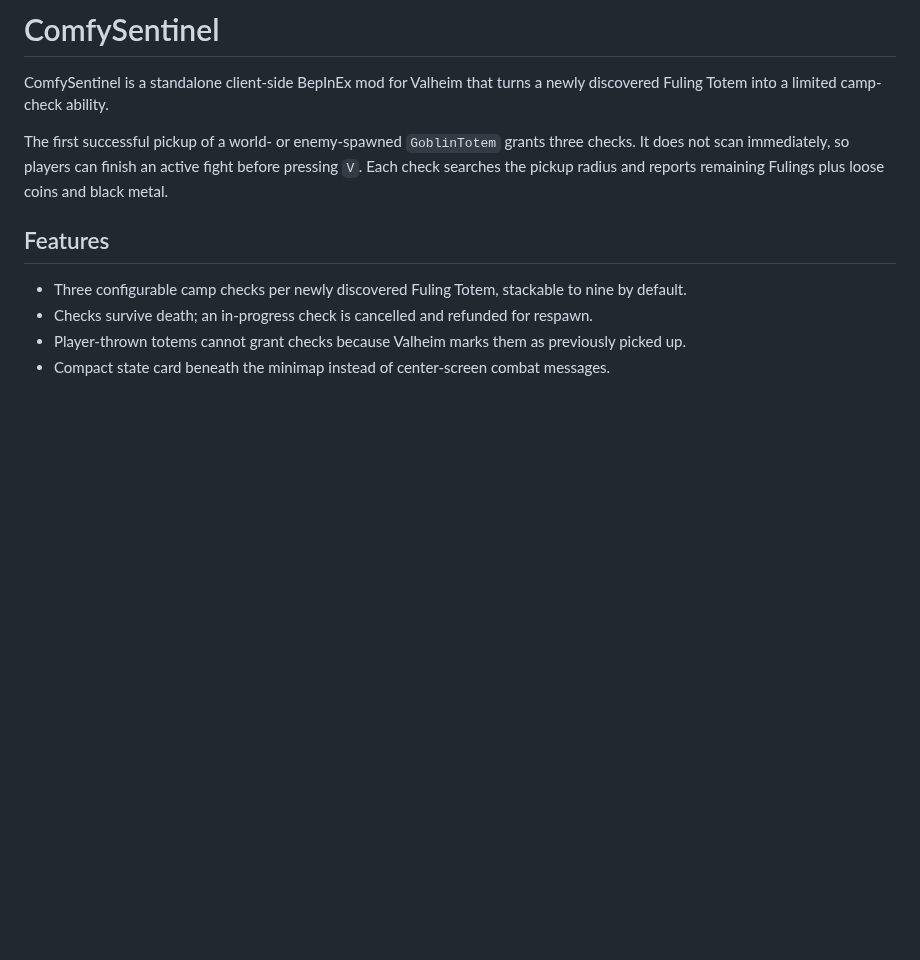
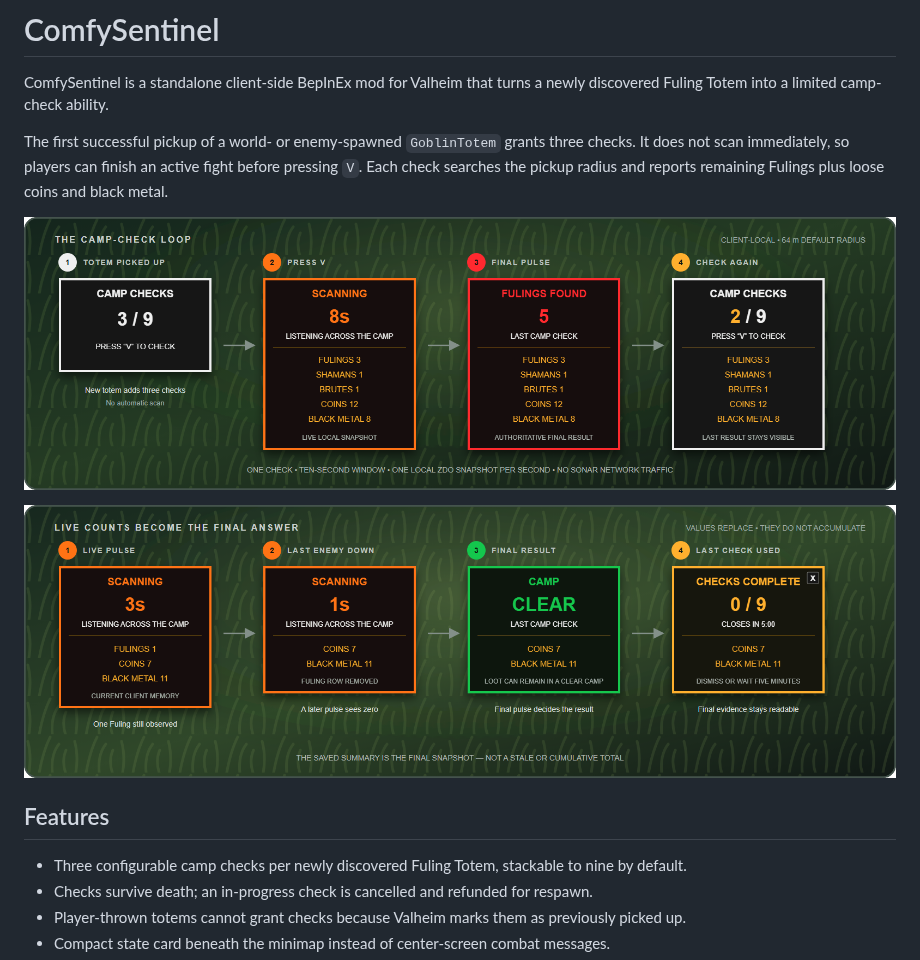
Before and after one commit to djcdevelopment/TotemSentinel, a Markdown page: README.md, the part around the change. Drawn GitHub-style; pictures changed too: docs/images/camp-check-flow.png (added), docs/images/live-clear-flow.png (added); blank space fills up the shorter version.

Commit message:
Add visual camp-check flow strips

```diff
--- a/README.md
+++ b/README.md
@@ -3,6 +3,10 @@
 ComfySentinel is a standalone client-side BepInEx mod for Valheim that turns a newly discovered Fuling Totem into a limited camp-check ability.
 
 The first successful pickup of a world- or enemy-spawned `GoblinTotem` grants three checks. It does not scan immediately, so players can finish an active fight before pressing `V`. Each check searches the pickup radius and reports remaining Fulings plus loose coins and black metal.
+
+![ComfySentinel camp-check flow from a newly discovered totem through the saved result](docs/images/camp-check-flow.png)
+
+![ComfySentinel live counts clearing on later pulses and becoming the final camp summary](docs/images/live-clear-flow.png)
 
 ## Features
 
```
Also changed, not shown: docs/product.md (+4 -0 lines), 2 other files.
